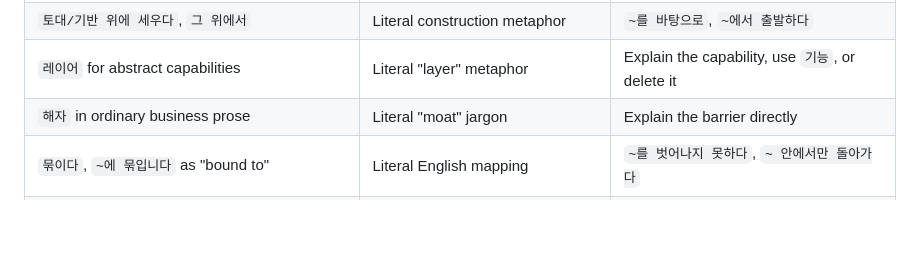
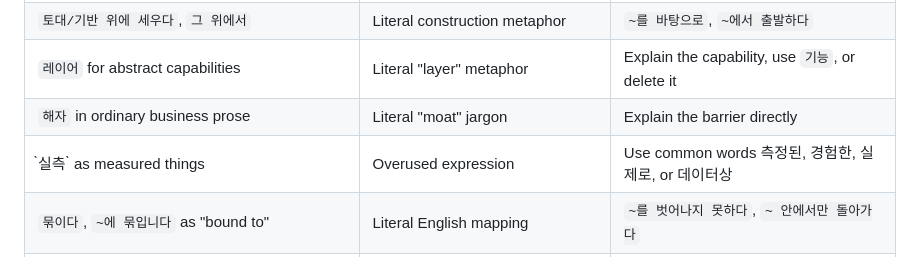
Before and after one commit to kargnas/skills, a Markdown page: skills/humanizer-kill-gpt/SKILL.md, the part around the change. Rendered like a GitHub page; blank space fills up the shorter version.

Commit message:
Update SKILL.md with new entry for '실측'
Added a new entry for '실측' to address overused expressions.

```diff
--- a/skills/humanizer-kill-gpt/SKILL.md
+++ b/skills/humanizer-kill-gpt/SKILL.md
@@ -264,6 +264,7 @@ These machine-translated structures sound immediately unnatural to native speake
 | `토대/기반 위에 세우다`, `그 위에서` | Literal construction metaphor | `~를 바탕으로`, `~에서 출발하다` |
 | `레이어` for abstract capabilities | Literal "layer" metaphor | Explain the capability, use `기능`, or delete it |
 | `해자` in ordinary business prose | Literal "moat" jargon | Explain the barrier directly |
+|  ̀실측 ̀ as measured things | Overused expression | Use common words 측정된, 경험한, 실제로, or 데이터상 |
 | `묶이다`, `~에 묶입니다` as "bound to" | Literal English mapping | `~를 벗어나지 못하다`, `~ 안에서만 돌아가다` |
 | A full root-cause analysis in response to a one-line status question | Over-explanation is itself an AI tell | Answer `지금은 정상`, `재현 안 됨`; explain only when asked |
 
```
